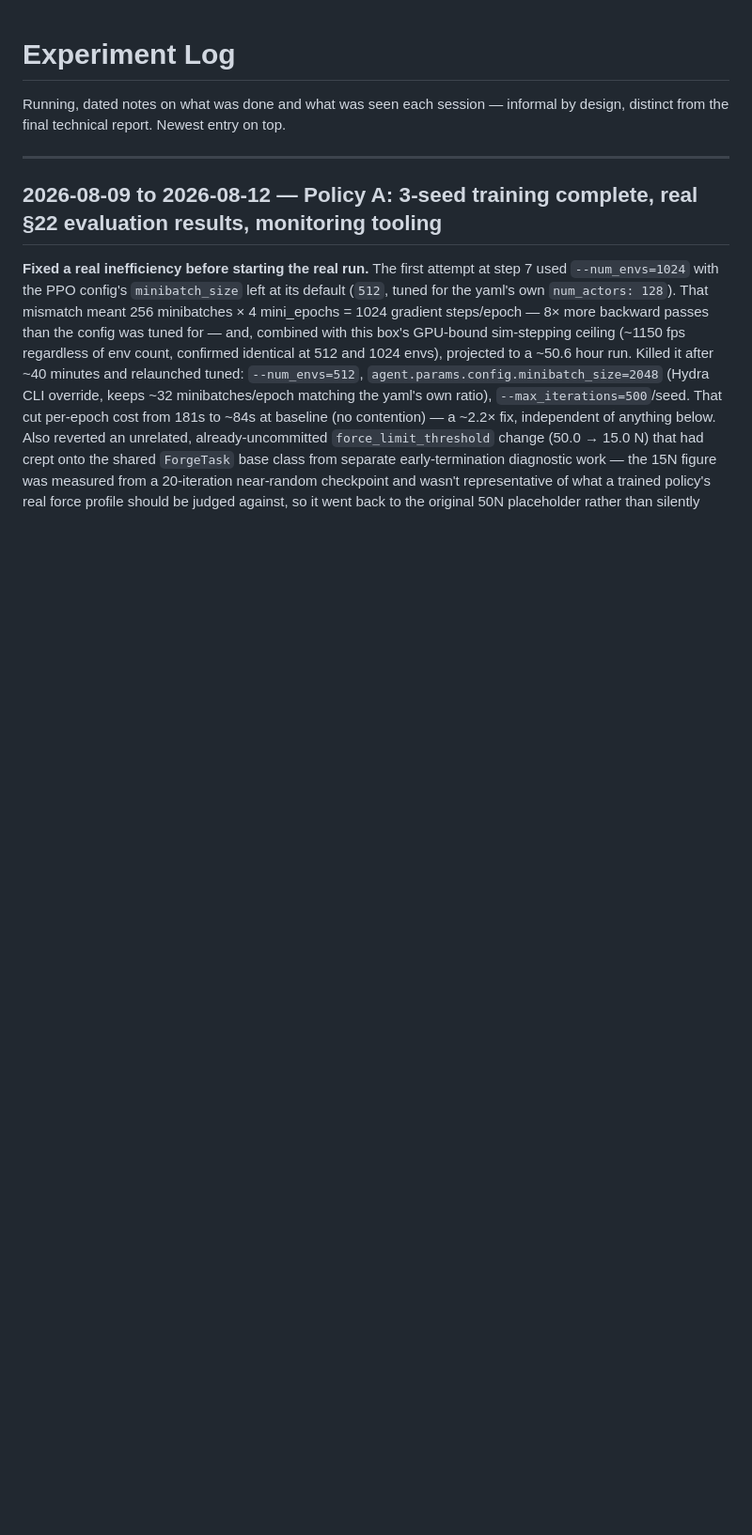
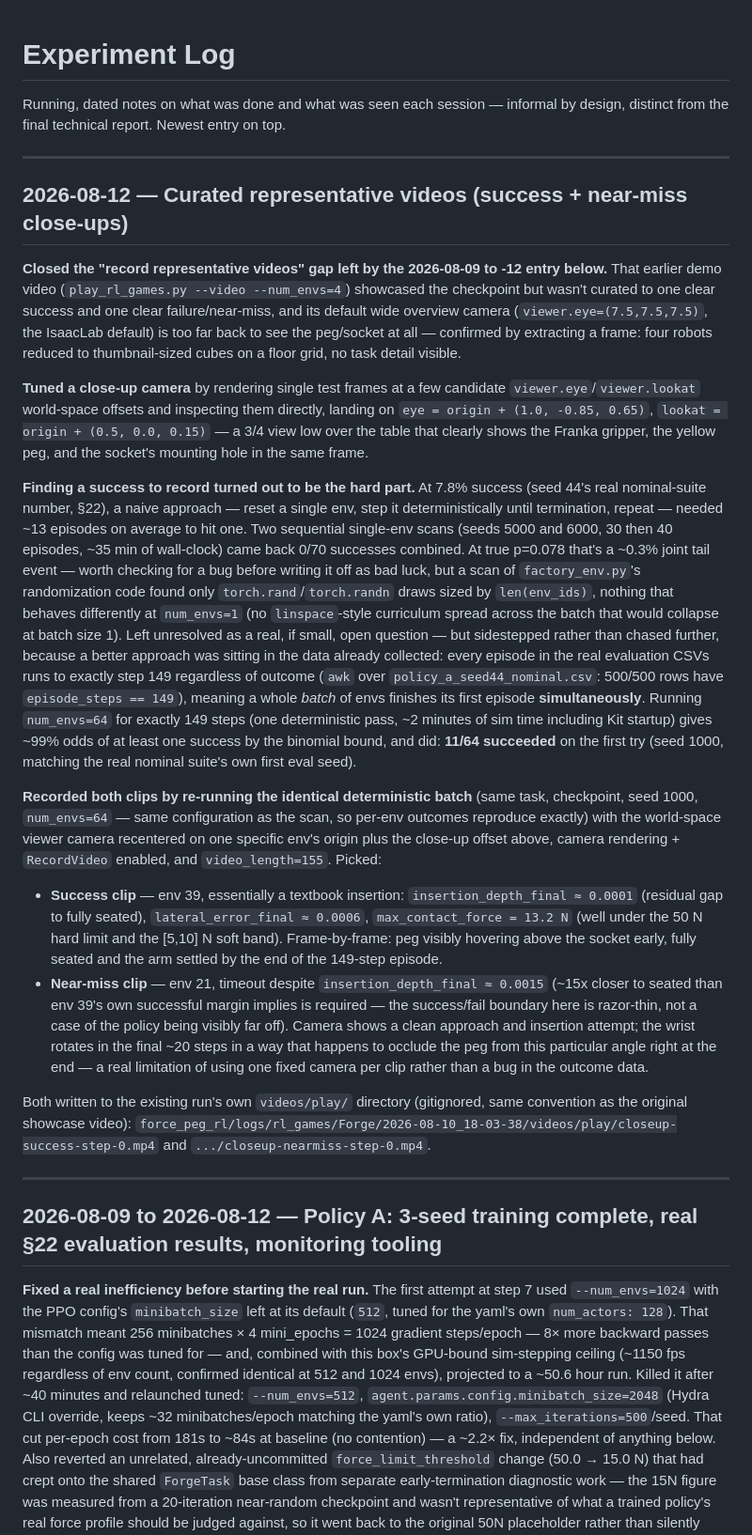
Before and after one commit to Shazam6565/Policy-RL-Peg_insertion, a Markdown page: docs/experiment_log.md, the part around the change. Shown at 94% size. Drawn GitHub-style; blank space fills up the shorter version.

Commit message:
Curate representative videos: clean success + genuine near-miss close-ups
Closes the gap in the previous demo video, which showcased the checkpoint
but wasn't curated to one clear success and one clear failure/near-miss,
and used IsaacLab's default wide overview camera (too far back to see the
peg/socket at all).

- Tuned a close-up viewer.eye/lookat by rendering and inspecting test
  frames directly
- Single-env sequential episode scans came back 0/70 successes at seed 44's
  real 7.8% rate - a ~0.3% tail event. Investigated for a bug (none found
  in the randomization code) but sidestepped: since every episode runs to
  a fixed 149-step boundary, one batched num_envs=64 deterministic pass
  gives ~99% odds of >=1 success, and did (11/64)
- Recorded both clips by re-running that identical deterministic batch
  with the camera recentered on one env's origin: a clean success
  (insertion_depth_final ~0.0001, 13.2 N peak force) and a genuine
  razor-thin near-miss (timeout despite insertion_depth_final ~0.0015)

Videos land under the existing run's own videos/play/ dir (gitignored,
same convention as the original showcase video); this commit is the
docs/experiment_log.md write-up only.

```diff
--- a/docs/experiment_log.md
+++ b/docs/experiment_log.md
@@ -2,6 +2,66 @@
 
 Running, dated notes on what was done and what was seen each session — informal by
 design, distinct from the final technical report. Newest entry on top.
+
+---
+
+## 2026-08-12 — Curated representative videos (success + near-miss close-ups)
+
+**Closed the "record representative videos" gap left by the 2026-08-09 to -12 entry
+below.** That earlier demo video (`play_rl_games.py --video --num_envs=4`) showcased the
+checkpoint but wasn't curated to one clear success and one clear failure/near-miss, and
+its default wide overview camera (`viewer.eye=(7.5,7.5,7.5)`, the IsaacLab default) is
+too far back to see the peg/socket at all — confirmed by extracting a frame: four
+robots reduced to thumbnail-sized cubes on a floor grid, no task detail visible.
+
+**Tuned a close-up camera** by rendering single test frames at a few candidate
+`viewer.eye`/`viewer.lookat` world-space offsets and inspecting them directly, landing
+on `eye = origin + (1.0, -0.85, 0.65)`, `lookat = origin + (0.5, 0.0, 0.15)` — a 3/4
+view low over the table that clearly shows the Franka gripper, the yellow peg, and the
+socket's mounting hole in the same frame.
+
+**Finding a success to record turned out to be the hard part.** At 7.8% success (seed
+44's real nominal-suite number, §22), a naive approach — reset a single env, step it
+deterministically until termination, repeat — needed ~13 episodes on average to hit one.
+Two sequential single-env scans (seeds 5000 and 6000, 30 then 40 episodes, ~35 min of
+wall-clock) came back 0/70 successes combined. At true p=0.078 that's a ~0.3% joint
+tail event — worth checking for a bug before writing it off as bad luck, but a scan of
+`factory_env.py`'s randomization code found only `torch.rand`/`torch.randn` draws sized
+by `len(env_ids)`, nothing that behaves differently at `num_envs=1` (no
+`linspace`-style curriculum spread across the batch that would collapse at batch size
+1). Left unresolved as a real, if small, open question — but sidestepped rather than
+chased further, because a better approach was sitting in the data already collected:
+every episode in the real evaluation CSVs runs to exactly step 149 regardless of
+outcome (`awk` over `policy_a_seed44_nominal.csv`: 500/500 rows have
+`episode_steps == 149`), meaning a whole *batch* of envs finishes its first episode
+**simultaneously**. Running `num_envs=64` for exactly 149 steps (one deterministic
+pass, ~2 minutes of sim time including Kit startup) gives ~99% odds of at least one
+success by the binomial bound, and did: **11/64 succeeded** on the first try
+(seed 1000, matching the real nominal suite's own first eval seed).
+
+**Recorded both clips by re-running the identical deterministic batch** (same task,
+checkpoint, seed 1000, `num_envs=64` — same configuration as the scan, so per-env
+outcomes reproduce exactly) with the world-space viewer camera recentered on one
+specific env's origin plus the close-up offset above, camera rendering + `RecordVideo`
+enabled, and `video_length=155`. Picked:
+
+- **Success clip** — env 39, essentially a textbook insertion: `insertion_depth_final
+  ≈ 0.0001` (residual gap to fully seated), `lateral_error_final ≈ 0.0006`,
+  `max_contact_force = 13.2 N` (well under the 50 N hard limit and the [5,10] N soft
+  band). Frame-by-frame: peg visibly hovering above the socket early, fully seated
+  and the arm settled by the end of the 149-step episode.
+- **Near-miss clip** — env 21, timeout despite `insertion_depth_final ≈ 0.0015`
+  (~15x closer to seated than env 39's own successful margin implies is required —
+  the success/fail boundary here is razor-thin, not a case of the policy being
+  visibly far off). Camera shows a clean approach and insertion attempt; the wrist
+  rotates in the final ~20 steps in a way that happens to occlude the peg from this
+  particular angle right at the end — a real limitation of using one fixed camera per
+  clip rather than a bug in the outcome data.
+
+Both written to the existing run's own `videos/play/` directory (gitignored, same
+convention as the original showcase video):
+`force_peg_rl/logs/rl_games/Forge/2026-08-10_18-03-38/videos/play/closeup-success-step-0.mp4`
+and `.../closeup-nearmiss-step-0.mp4`.
 
 ---
 
```
